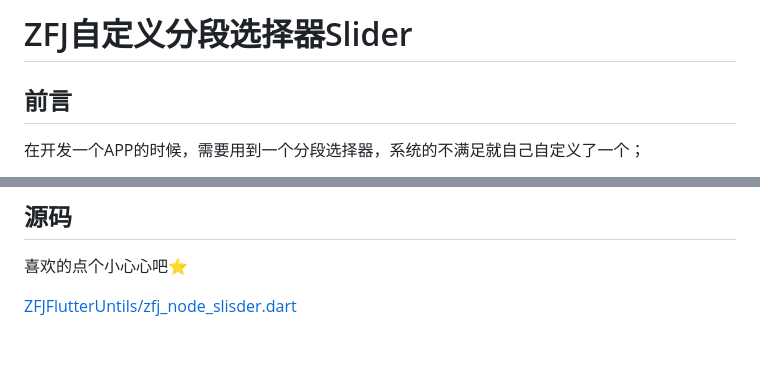
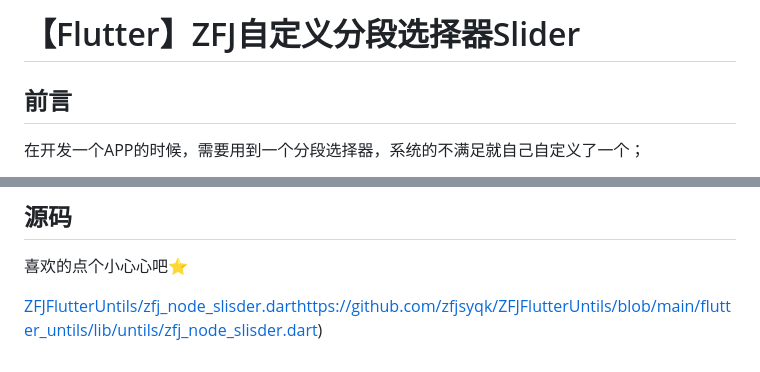
Before and after one commit to zfjsyqk/ZFJFlutterUntils, a Markdown page: README.md, 2 parts joined by grey strips. Drawn GitHub-style.

Commit message:
zfj_node_slisder

```diff
--- a/README.md
+++ b/README.md
@@ -1,4 +1,4 @@
-# ZFJ自定义分段选择器Slider
+# 【Flutter】ZFJ自定义分段选择器Slider
 
 ## 前言
 在开发一个APP的时候，需要用到一个分段选择器，系统的不满足就自己自定义了一个；
@@ -150,4 +150,4 @@ _slisderStateKey.currentState?.selectedAll();
 
 喜欢的点个小心心吧⭐️
 
-[ZFJFlutterUntils/zfj_node_slisder.dart](https://github.com/zfjsyqk/ZFJFlutterUntils/blob/main/flutter_untils/lib/untils/zfj_node_slisder.dart)
+[ZFJFlutterUntils/zfj_node_slisder.dart](https://github.com/zfjsyqk/ZFJFlutterUntils/blob/main/flutter_untils/lib/untils/zfj_node_slisder.dart)https://github.com/zfjsyqk/ZFJFlutterUntils/blob/main/flutter_untils/lib/untils/zfj_node_slisder.dart)
```
